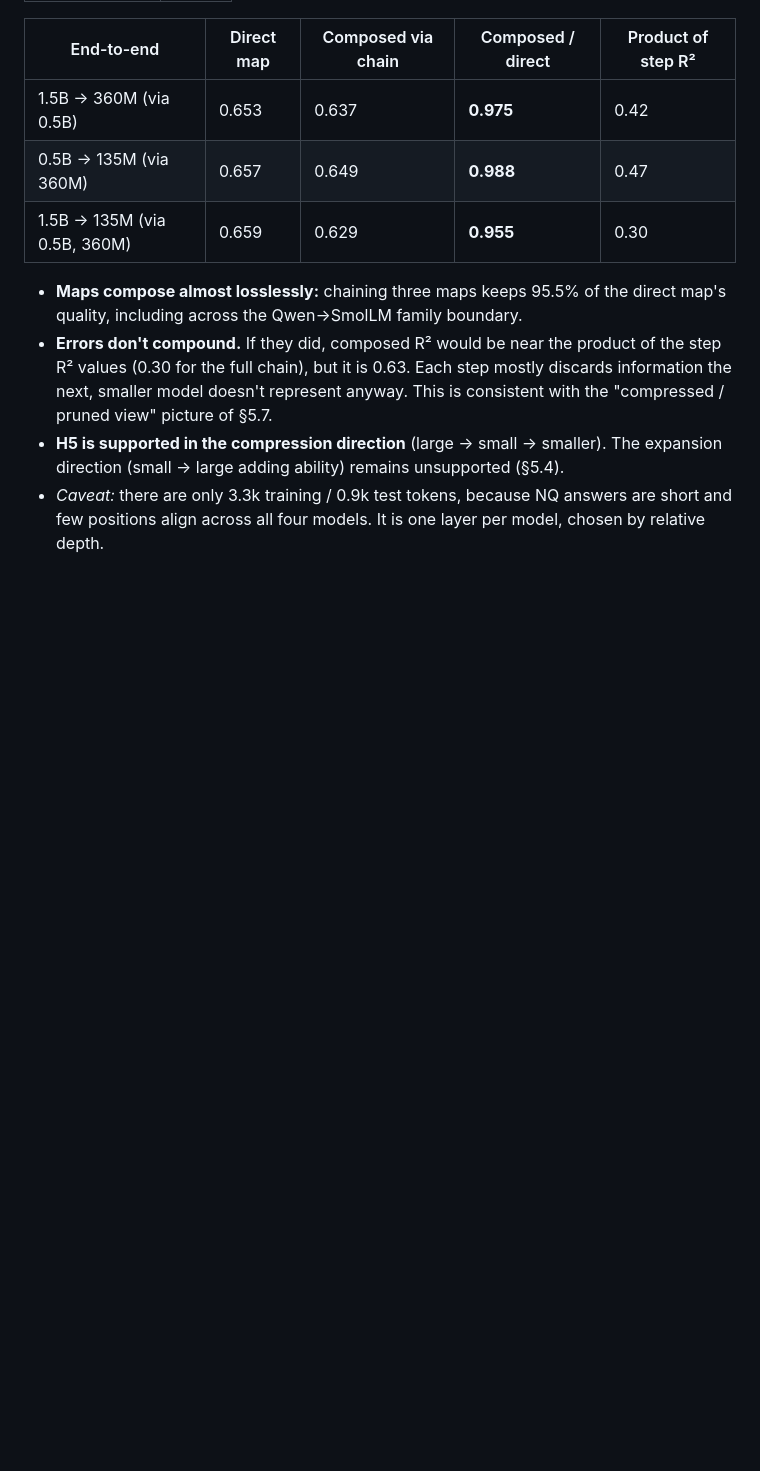
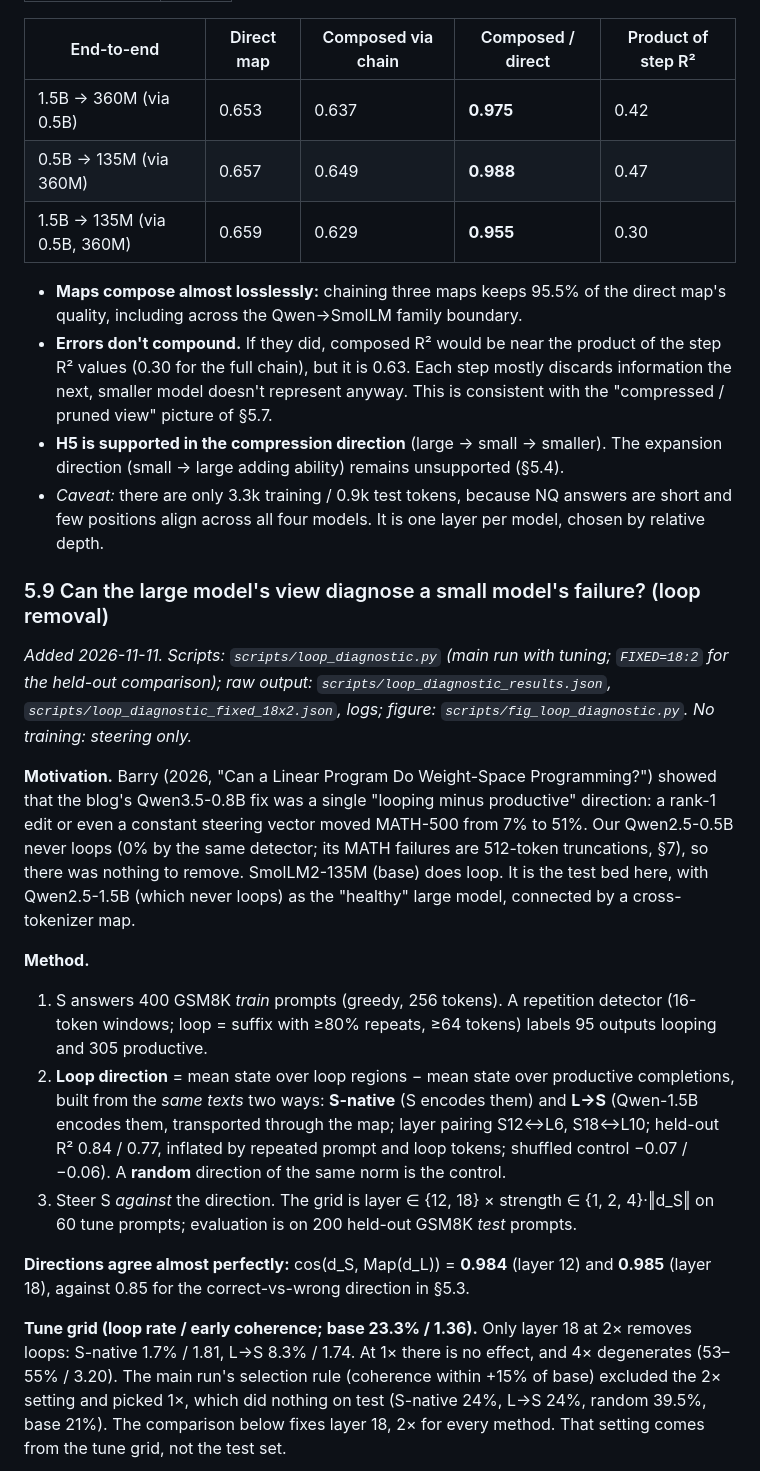
Before and after one commit to NISH1001/weightmap, a Markdown page: docs/EXPERIMENTS.md, the part around one of its changes. Drawn GitHub-style; blank space fills up the shorter version.

```diff
--- a/docs/EXPERIMENTS.md
+++ b/docs/EXPERIMENTS.md
@@ -337,3 +337,18 @@ All three support the picture "S ≈ a compressed, partly pruned view of L," and
 - **H5 is supported in the compression direction** (large → small → smaller). The expansion direction (small → large adding ability) remains unsupported (§5.4).
 - *Caveat:* there are only 3.3k training / 0.9k test tokens, because NQ answers are short and few positions align across all four models. It is one layer per model, chosen by relative depth.
 
+### 5.9 Can the large model's view diagnose a small model's failure? (loop removal)
+
+*Added 2026-11-11. Scripts: `scripts/loop_diagnostic.py` (main run with tuning; `FIXED=18:2` for the held-out comparison); raw output: `scripts/loop_diagnostic_results.json`, `scripts/loop_diagnostic_fixed_18x2.json`, logs; figure: `scripts/fig_loop_diagnostic.py`. No training: steering only.*
+
+**Motivation.** Barry (2026, "Can a Linear Program Do Weight-Space Programming?") showed that the blog's Qwen3.5-0.8B fix was a single "looping minus productive" direction: a rank-1 edit or even a constant steering vector moved MATH-500 from 7% to 51%. Our Qwen2.5-0.5B never loops (0% by the same detector; its MATH failures are 512-token truncations, §7), so there was nothing to remove. SmolLM2-135M (base) does loop. It is the test bed here, with Qwen2.5-1.5B (which never loops) as the "healthy" large model, connected by a cross-tokenizer map.
+
+**Method.**
+1. S answers 400 GSM8K *train* prompts (greedy, 256 tokens). A repetition detector (16-token windows; loop = suffix with ≥80% repeats, ≥64 tokens) labels 95 outputs looping and 305 productive.
+2. **Loop direction** = mean state over loop regions − mean state over productive completions, built from the *same texts* two ways: **S-native** (S encodes them) and **L→S** (Qwen-1.5B encodes them, transported through the map; layer pairing S12↔L6, S18↔L10; held-out R² 0.84 / 0.77, inflated by repeated prompt and loop tokens; shuffled control −0.07 / −0.06). A **random** direction of the same norm is the control.
+3. Steer S *against* the direction. The grid is layer ∈ {12, 18} × strength ∈ {1, 2, 4}·‖d_S‖ on 60 tune prompts; evaluation is on 200 held-out GSM8K *test* prompts.
+
+**Directions agree almost perfectly:** cos(d_S, Map(d_L)) = **0.984** (layer 12) and **0.985** (layer 18), against 0.85 for the correct-vs-wrong direction in §5.3.
+
+**Tune grid (loop rate / early coherence; base 23.3% / 1.36).** Only layer 18 at 2× removes loops: S-native 1.7% / 1.81, L→S 8.3% / 1.74. At 1× there is no effect, and 4× degenerates (53–55% / 3.20). The main run's selection rule (coherence within +15% of base) excluded the 2× setting and picked 1×, which did nothing on test (S-native 24%, L→S 24%, random 39.5%, base 21%). The comparison below fixes layer 18, 2× for every method. That setting comes from the tune grid, not the test set.
+
```
Also changed, not shown: other parts of docs/EXPERIMENTS.md (+16 -0 lines), README.md (+1 -0 lines), docs/figures/fig8_loop_diagnostic.png (added), 13 other files.
